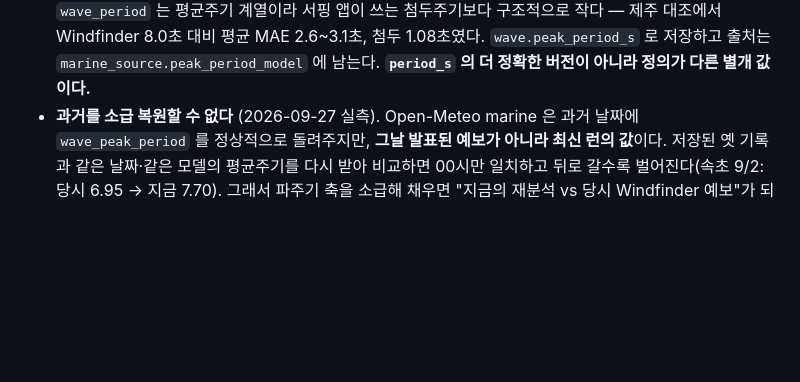
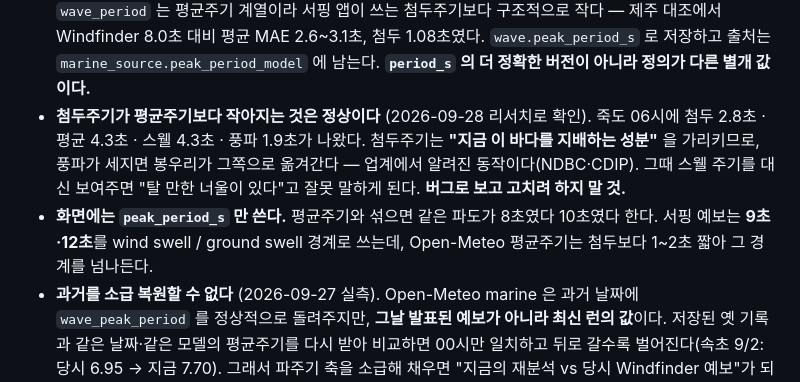
Before and after one commit to piriram/DoSurf-API, a Markdown page: AGENTS.md, the part around the change. Rendered like a GitHub page; blank space fills up the shorter version.

```diff
--- a/AGENTS.md
+++ b/AGENTS.md
@@ -118,6 +118,15 @@ export KMA_API_KEY=$(python3 -c "import json;print(json.load(open('<인계폴더
   제주 대조에서 Windfinder 8.0초 대비 평균 MAE 2.6~3.1초, 첨두 1.08초였다.
   `wave.peak_period_s` 로 저장하고 출처는 `marine_source.peak_period_model` 에 남는다.
   **`period_s` 의 더 정확한 버전이 아니라 정의가 다른 별개 값이다.**
+- **첨두주기가 평균주기보다 작아지는 것은 정상이다** (2026-09-28 리서치로 확인).
+  죽도 06시에 첨두 2.8초 · 평균 4.3초 · 스웰 4.3초 · 풍파 1.9초가 나왔다.
+  첨두주기는 **"지금 이 바다를 지배하는 성분"** 을 가리키므로, 풍파가 세지면
+  봉우리가 그쪽으로 옮겨간다 — 업계에서 알려진 동작이다(NDBC·CDIP).
+  그때 스웰 주기를 대신 보여주면 "탈 만한 너울이 있다"고 잘못 말하게 된다.
+  **버그로 보고 고치려 하지 말 것.**
+- **화면에는 `peak_period_s` 만 쓴다.** 평균주기와 섞으면 같은 파도가 8초였다
+  10초였다 한다. 서핑 예보는 **9초·12초**를 wind swell / ground swell 경계로
+  쓰는데, Open-Meteo 평균주기는 첨두보다 1~2초 짧아 그 경계를 넘나든다.
 - **과거를 소급 복원할 수 없다** (2026-09-27 실측). Open-Meteo marine 은 과거
   날짜에 `wave_peak_period` 를 정상적으로 돌려주지만, **그날 발표된 예보가 아니라
   최신 런의 값**이다. 저장된 옛 기록과 같은 날짜·같은 모델의 평균주기를 다시 받아
```
Also changed, not shown: docs/backlog.md (+9 -2 lines).
